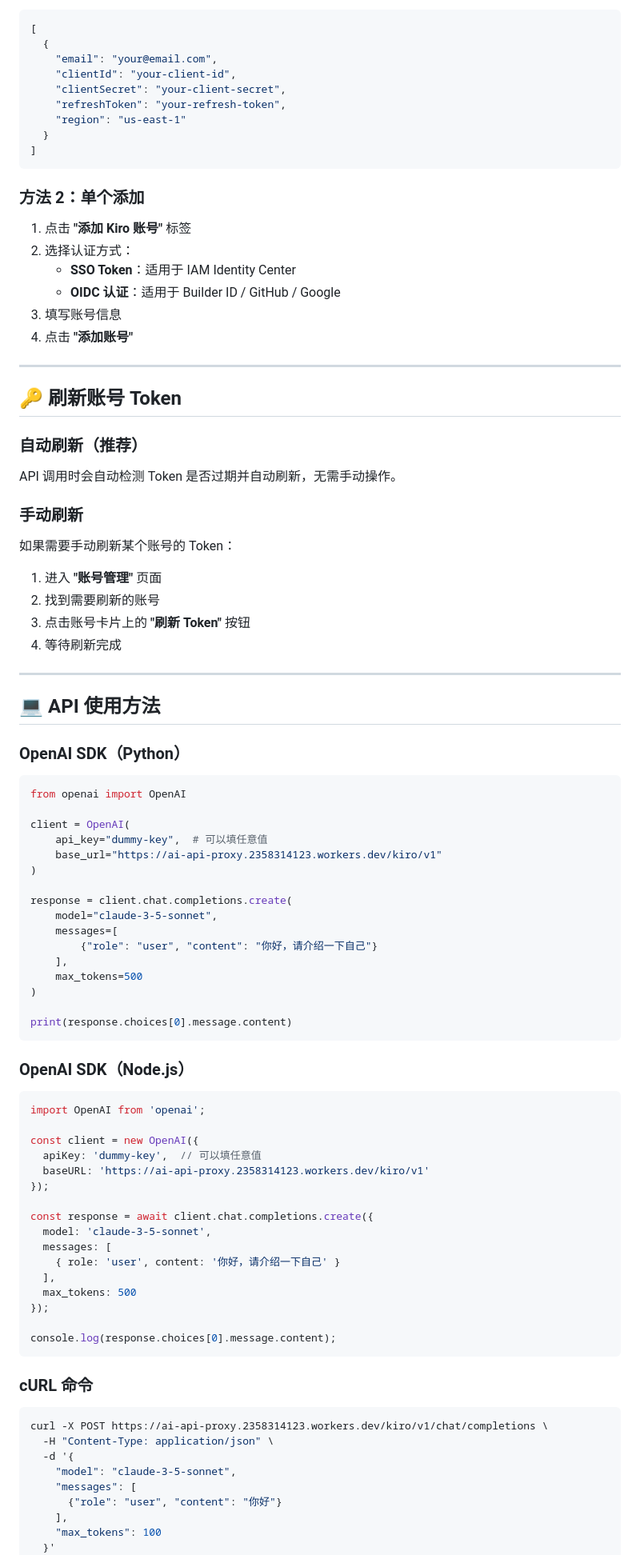
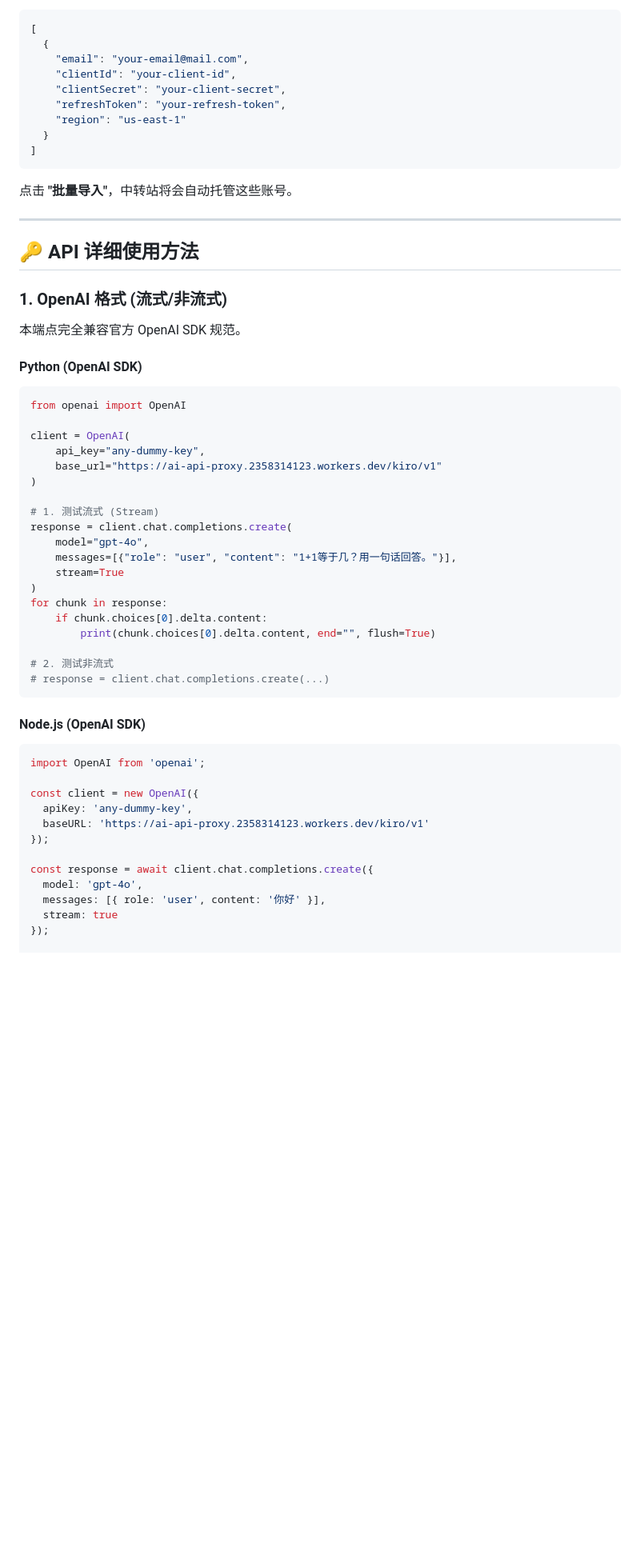
Before and after one commit to WHUT666/ai-api-proxy, a Markdown page: USER_GUIDE.md, the part around one of its changes. Shown at 80% size. Drawn GitHub-style; blank space fills up the shorter version.

````diff
--- a/USER_GUIDE.md
+++ b/USER_GUIDE.md
@@ -81,7 +54,7 @@ Worker 地址：https://ai-api-proxy.2358314123.workers.dev
 ```json
 [
   {
-    "email": "your@email.com",
+    "email": "your-email@mail.com",
     "clientId": "your-client-id",
     "clientSecret": "your-client-secret",
     "refreshToken": "your-refresh-token",
@@ -89,90 +62,51 @@ Worker 地址：https://ai-api-proxy.2358314123.workers.dev
   }
 ]
 ```
-
-### 方法 2：单个添加
-
-1. 点击 **"添加 Kiro 账号"** 标签
-2. 选择认证方式：
-   - **SSO Token**：适用于 IAM Identity Center
-   - **OIDC 认证**：适用于 Builder ID / GitHub / Google
-3. 填写账号信息
-4. 点击 **"添加账号"**
+点击 **"批量导入"**，中转站将会自动托管这些账号。
 
 ---
 
-## 🔑 刷新账号 Token
+## 🔑 API 详细使用方法
 
-### 自动刷新（推荐）
+### 1. OpenAI 格式 (流式/非流式)
 
-API 调用时会自动检测 Token 是否过期并自动刷新，无需手动操作。
+本端点完全兼容官方 OpenAI SDK 规范。
 
-### 手动刷新
-
-如果需要手动刷新某个账号的 Token：
-
-1. 进入 **"账号管理"** 页面
-2. 找到需要刷新的账号
-3. 点击账号卡片上的 **"刷新 Token"** 按钮
-4. 等待刷新完成
-
----
-
-## 💻 API 使用方法
-
-### OpenAI SDK（Python）
-
+#### Python (OpenAI SDK)
 ```python
 from openai import OpenAI
 
 client = OpenAI(
-    api_key="dummy-key",  # 可以填任意值
+    api_key="any-dummy-key",
     base_url="https://ai-api-proxy.2358314123.workers.dev/kiro/v1"
 )
 
+# 1. 测试流式 (Stream)
 response = client.chat.completions.create(
-    model="claude-3-5-sonnet",
-    messages=[
-        {"role": "user", "content": "你好，请介绍一下自己"}
-    ],
-    max_tokens=500
+    model="gpt-4o",
+    messages=[{"role": "user", "content": "1+1等于几？用一句话回答。"}],
+    stream=True
 )
+for chunk in response:
+    if chunk.choices[0].delta.content:
+        print(chunk.choices[0].delta.content, end="", flush=True)
 
-print(response.choices[0].message.content)
+# 2. 测试非流式
+# response = client.chat.completions.create(...)
 ```
 
-### OpenAI SDK（Node.js）
-
+#### Node.js (OpenAI SDK)
 ```javascript
 import OpenAI from 'openai';
 
 const client = new OpenAI({
-  apiKey: 'dummy-key',  // 可以填任意值
+  apiKey: 'any-dummy-key',
   baseURL: 'https://ai-api-proxy.2358314123.workers.dev/kiro/v1'
 });
 
 const response = await client.chat.completions.create({
-  model: 'claude-3-5-sonnet',
-  messages: [
-    { role: 'user', content: '你好，请介绍一下自己' }
-  ],
-  max_tokens: 500
+  model: 'gpt-4o',
+  messages: [{ role: 'user', content: '你好' }],
+  stream: true
 });
 
-console.log(response.choices[0].message.content);
-```
-
-### cURL 命令
-
-```bash
-curl -X POST https://ai-api-proxy.2358314123.workers.dev/kiro/v1/chat/completions \
-  -H "Content-Type: application/json" \
-  -d '{
-    "model": "claude-3-5-sonnet",
-    "messages": [
-      {"role": "user", "content": "你好"}
-    ],
-    "max_tokens": 100
-  }'
-```
-
````
Also changed, not shown: other parts of USER_GUIDE.md (+66 -330 lines).
